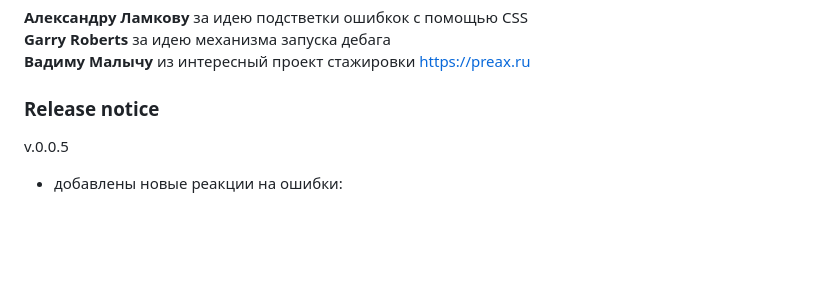
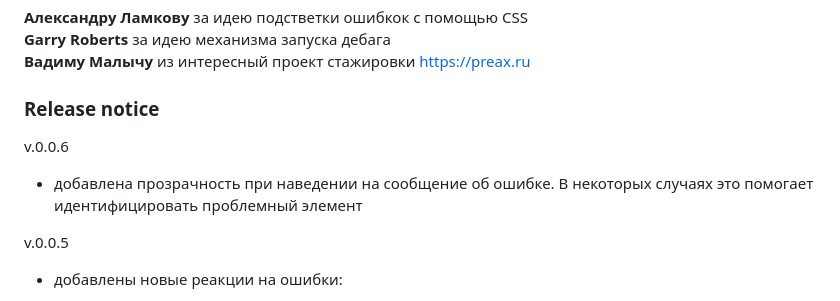
Before and after one commit to ai36/ai36.github.io, a Markdown page: README.md, the part around the change. Drawn GitHub-style; blank space fills up the shorter version.

Commit message:
Added opacity for showning the problem element #2

```diff
--- a/README.md
+++ b/README.md
@@ -33,6 +33,10 @@ javascript:(function()%7Bconst%20ct%3Ddocument.createElement(%27link%27)%3Bct.re
 
 
 ### Release notice
+
+v.0.0.6
+
++ добавлена прозрачность при наведении на сообщение об ошибке. В некоторых случаях это помогает идентифицировать проблемный элемент
 
 v.0.0.5
 
```
